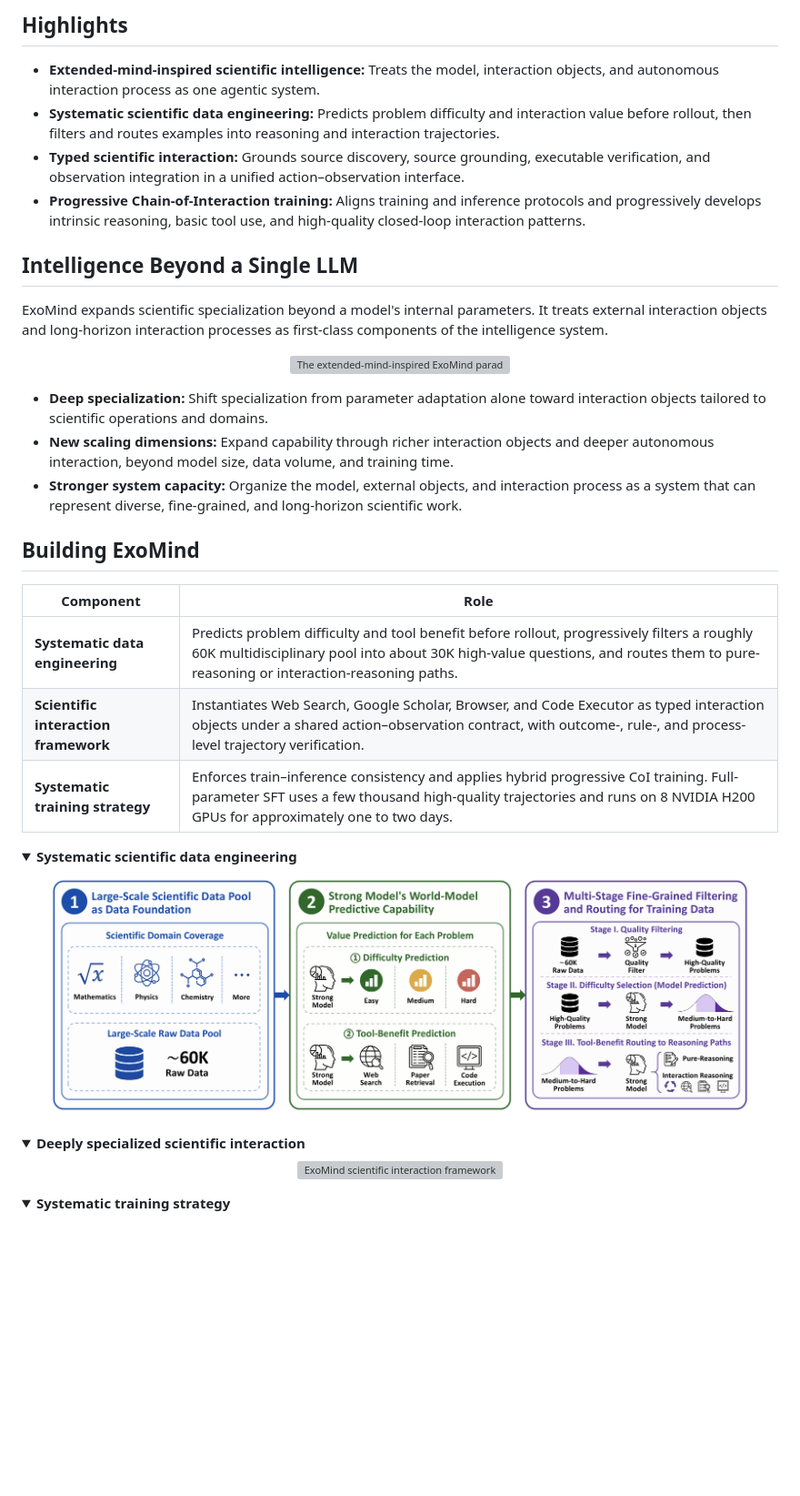
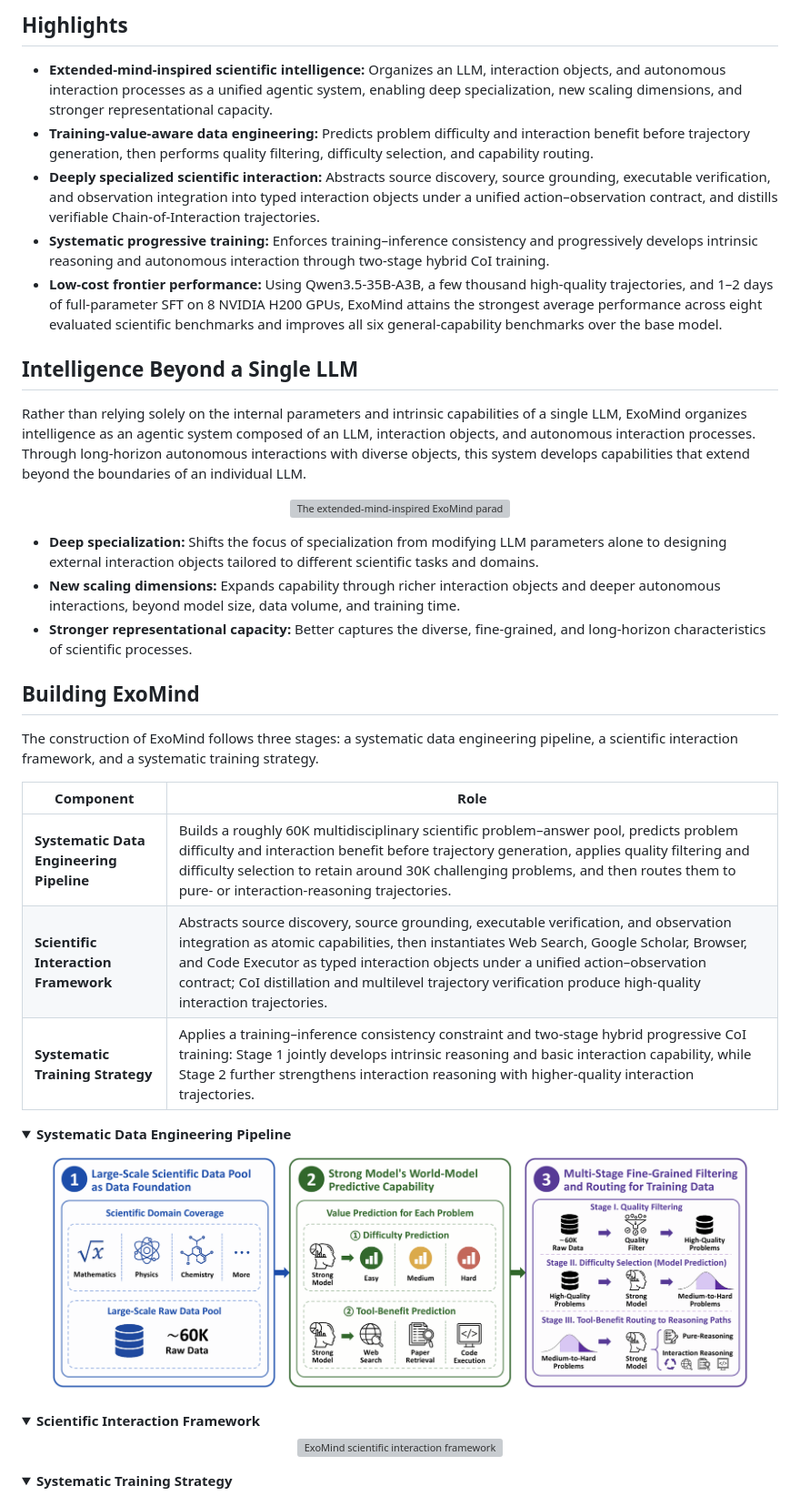
Before and after one commit to AI4SGI/ExoMind, a Markdown page: README.md, the part around one of its changes. Shown at 91% size. Rendered like a GitHub page; folded sections open; blank space fills up the shorter version; grey boxes are pictures that could not be loaded.

Commit message:
docs: align README wording with technical report

```diff
--- a/README.md
+++ b/README.md
@@ -53,23 +53,33 @@ on all six evaluated general-capability benchmarks.
 
 ## Highlights
 
-- **Extended-mind-inspired scientific intelligence:** Treats the model,
-  interaction objects, and autonomous interaction process as one agentic system.
-- **Systematic scientific data engineering:** Predicts problem difficulty and
-  interaction value before rollout, then filters and routes examples into
-  reasoning and interaction trajectories.
-- **Typed scientific interaction:** Grounds source discovery, source grounding,
-  executable verification, and observation integration in a unified
-  action–observation interface.
-- **Progressive Chain-of-Interaction training:** Aligns training and inference
-  protocols and progressively develops intrinsic reasoning, basic tool use, and
-  high-quality closed-loop interaction patterns.
+- **Extended-mind-inspired scientific intelligence:** Organizes an LLM,
+  interaction objects, and autonomous interaction processes as a unified agentic
+  system, enabling deep specialization, new scaling dimensions, and stronger
+  representational capacity.
+- **Training-value-aware data engineering:** Predicts problem difficulty and
+  interaction benefit before trajectory generation, then performs quality
+  filtering, difficulty selection, and capability routing.
+- **Deeply specialized scientific interaction:** Abstracts source discovery,
+  source grounding, executable verification, and observation integration into
+  typed interaction objects under a unified action–observation contract, and
+  distills verifiable Chain-of-Interaction trajectories.
+- **Systematic progressive training:** Enforces training–inference consistency
+  and progressively develops intrinsic reasoning and autonomous interaction
+  through two-stage hybrid CoI training.
+- **Low-cost frontier performance:** Using Qwen3.5-35B-A3B, a few thousand
+  high-quality trajectories, and 1–2 days of full-parameter SFT on 8 NVIDIA H200
+  GPUs, ExoMind attains the strongest average performance across eight evaluated
+  scientific benchmarks and improves all six general-capability benchmarks over
+  the base model.
 
 ## Intelligence Beyond a Single LLM
 
-ExoMind expands scientific specialization beyond a model's internal parameters.
-It treats external interaction objects and long-horizon interaction processes as
-first-class components of the intelligence system.
+Rather than relying solely on the internal parameters and intrinsic capabilities
+of a single LLM, ExoMind organizes intelligence as an agentic system composed of
+an LLM, interaction objects, and autonomous interaction processes. Through
+long-horizon autonomous interactions with diverse objects, this system develops
+capabilities that extend beyond the boundaries of an individual LLM.
 
 <p align="center">
   <a href="https://ai4sgi.github.io/ExoMind/#overview">
@@ -77,25 +87,28 @@ first-class components of the intelligence system.
   </a>
 </p>
 
-- **Deep specialization:** Shift specialization from parameter adaptation alone
-  toward interaction objects tailored to scientific operations and domains.
-- **New scaling dimensions:** Expand capability through richer interaction
-  objects and deeper autonomous interaction, beyond model size, data volume,
+- **Deep specialization:** Shifts the focus of specialization from modifying LLM
+  parameters alone to designing external interaction objects tailored to
+  different scientific tasks and domains.
+- **New scaling dimensions:** Expands capability through richer interaction
+  objects and deeper autonomous interactions, beyond model size, data volume,
   and training time.
-- **Stronger system capacity:** Organize the model, external objects, and
-  interaction process as a system that can represent diverse, fine-grained, and
-  long-horizon scientific work.
+- **Stronger representational capacity:** Better captures the diverse,
+  fine-grained, and long-horizon characteristics of scientific processes.
 
 ## Building ExoMind
 
+The construction of ExoMind follows three stages: a systematic data engineering
+pipeline, a scientific interaction framework, and a systematic training strategy.
+
 | Component | Role |
 | --- | --- |
-| **Systematic data engineering** | Predicts problem difficulty and tool benefit before rollout, progressively filters a roughly 60K multidisciplinary pool into about 30K high-value questions, and routes them to pure-reasoning or interaction-reasoning paths. |
-| **Scientific interaction framework** | Instantiates Web Search, Google Scholar, Browser, and Code Executor as typed interaction objects under a shared action–observation contract, with outcome-, rule-, and process-level trajectory verification. |
-| **Systematic training strategy** | Enforces train–inference consistency and applies hybrid progressive CoI training. Full-parameter SFT uses a few thousand high-quality trajectories and runs on 8 NVIDIA H200 GPUs for approximately one to two days. |
+| **Systematic Data Engineering Pipeline** | Builds a roughly 60K multidisciplinary scientific problem–answer pool, predicts problem difficulty and interaction benefit before trajectory generation, applies quality filtering and difficulty selection to retain around 30K challenging problems, and then routes them to pure- or interaction-reasoning trajectories. |
+| **Scientific Interaction Framework** | Abstracts source discovery, source grounding, executable verification, and observation integration as atomic capabilities, then instantiates Web Search, Google Scholar, Browser, and Code Executor as typed interaction objects under a unified action–observation contract; CoI distillation and multilevel trajectory verification produce high-quality interaction trajectories. |
+| **Systematic Training Strategy** | Applies a training–inference consistency constraint and two-stage hybrid progressive CoI training: Stage 1 jointly develops intrinsic reasoning and basic interaction capability, while Stage 2 further strengthens interaction reasoning with higher-quality interaction trajectories. |
 
 <details>
-<summary><strong>Systematic scientific data engineering</strong></summary>
+<summary><strong>Systematic Data Engineering Pipeline</strong></summary>
 
 <p align="center">
   <a href="https://ai4sgi.github.io/ExoMind/#approach">
@@ -106,7 +119,7 @@ first-class components of the intelligence system.
 </details>
 
 <details>
-<summary><strong>Deeply specialized scientific interaction</strong></summary>
+<summary><strong>Scientific Interaction Framework</strong></summary>
 
 <p align="center">
   <a href="https://ai4sgi.github.io/ExoMind/#approach">
@@ -117,7 +130,7 @@ first-class components of the intelligence system.
 </details>
 
 <details>
-<summary><strong>Systematic training strategy</strong></summary>
+<summary><strong>Systematic Training Strategy</strong></summary>
 
 <p align="center">
   <a href="https://ai4sgi.github.io/ExoMind/#approach">
```
Also changed, not shown: other parts of README.md (+12 -22 lines).
